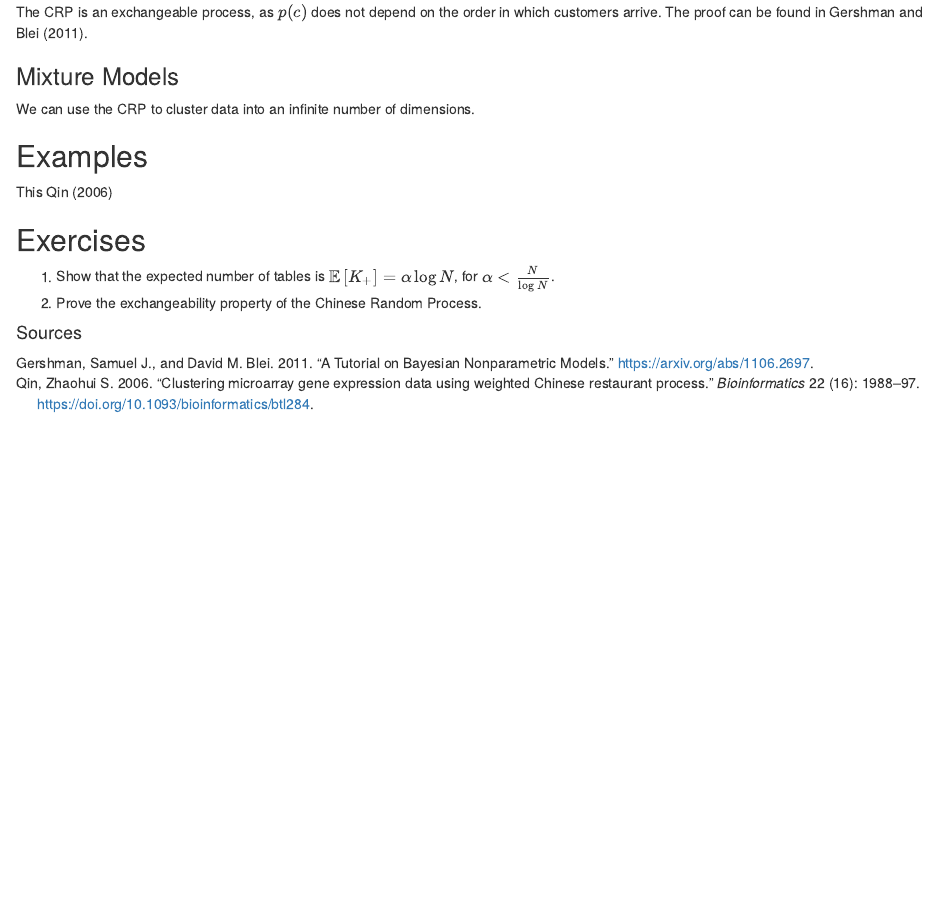
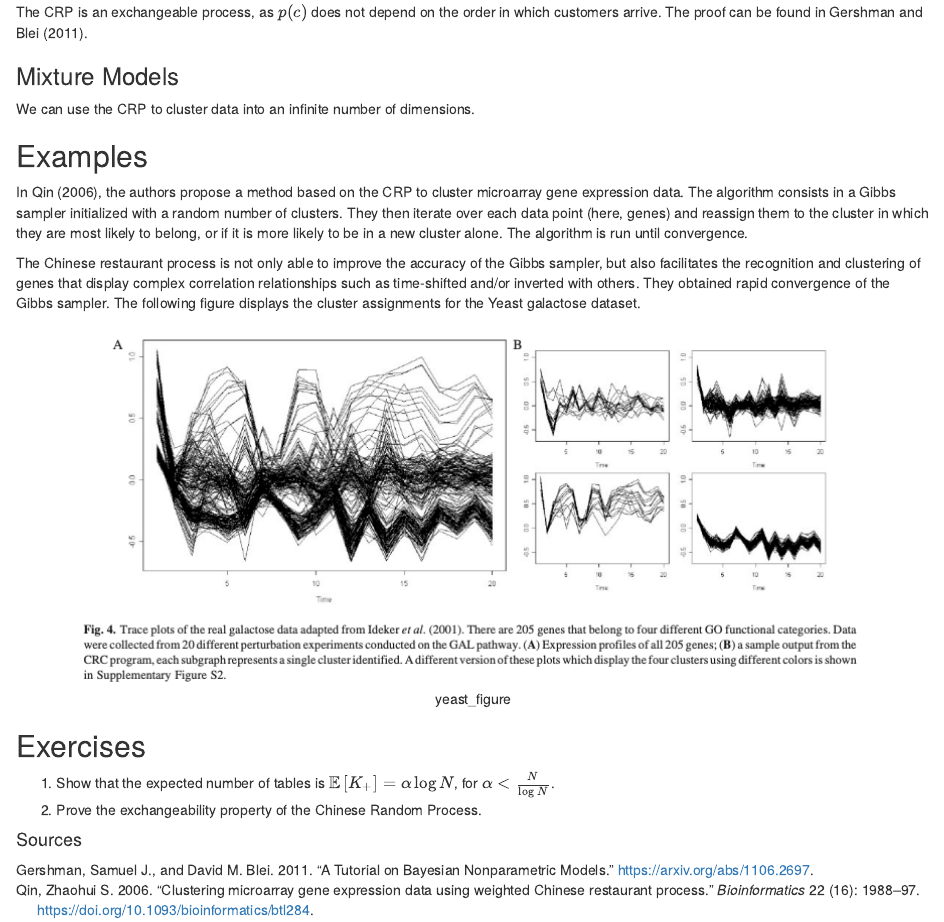
Before and after one commit to rabbou/chinese-restaurant-process, an R Markdown document (vignette/Vignette.Rmd): the page in a window 1100 px wide, from 1000 px down. Rendered offline with R 4.5, knitr and Pandoc, with nearby package versions.

Commit message:
paper example

```diff
--- a/vignette/Vignette.Rmd
+++ b/vignette/Vignette.Rmd
@@ -44,7 +44,15 @@ We can use the CRP to cluster data into an infinite number of dimensions.
 
 ## Examples
 
-This @10.1093/bioinformatics/btl284
+In @10.1093/bioinformatics/btl284, the authors propose a method based on the CRP to cluster microarray gene expression data. The algorithm consists in a Gibbs sampler initialized with a random number of clusters. They then iterate over each data point (here, genes) and reassign them to the cluster in which they are most likely to belong, or if it is more likely to be in a new cluster alone. The algorithm is run until convergence.
+
+The Chinese restaurant process is not only able to improve the accuracy of the Gibbs sampler, but also facilitates the recognition and clustering of genes that display complex correlation relationships such as time-shifted and/or inverted with others. They obtained rapid convergence of the Gibbs sampler. The following figure displays the cluster assignments for the Yeast galactose dataset.
+
+<center>
+
+![yeast_figure](../assets/yeast_clustering.png)
+</center>
+
 
 
 ## Exercises
```
Also changed, not shown: assets/yeast_clustering.png (added).
